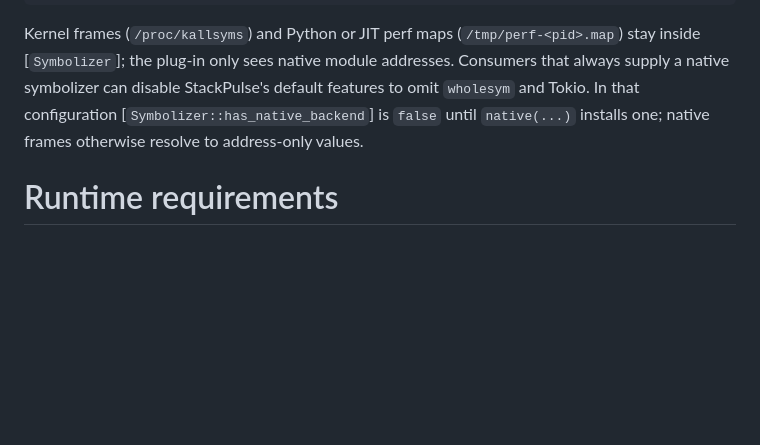
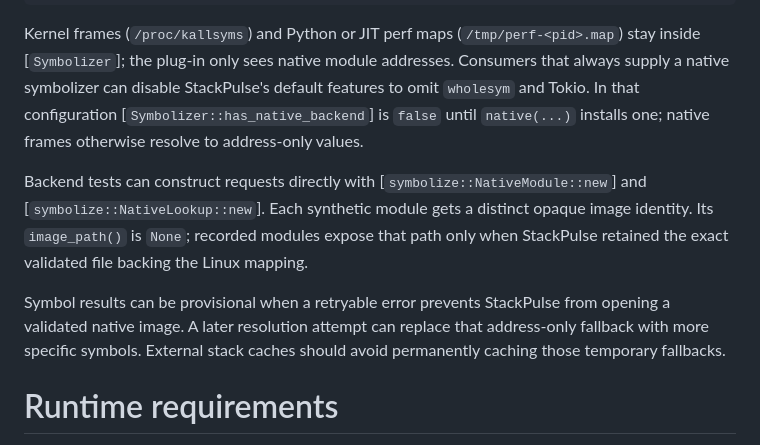
Before and after one commit to pablogsal/stackpulse, a Markdown page: docs/api.md, the part around the change. Rendered like a GitHub page; blank space fills up the shorter version.

```diff
--- a/docs/api.md
+++ b/docs/api.md
@@ -160,6 +160,17 @@ disable StackPulse's default features to omit `wholesym` and Tokio. In that
 configuration [`Symbolizer::has_native_backend`] is `false` until `native(...)`
 installs one; native frames otherwise resolve to address-only values.
 
+Backend tests can construct requests directly with
+[`symbolize::NativeModule::new`] and [`symbolize::NativeLookup::new`]. Each
+synthetic module gets a distinct opaque image identity. Its `image_path()` is
+`None`; recorded modules expose that path only when StackPulse retained the
+exact validated file backing the Linux mapping.
+
+Symbol results can be provisional when a retryable error prevents StackPulse
+from opening a validated native image. A later resolution attempt can replace
+that address-only fallback with more specific symbols. External stack caches
+should avoid permanently caching those temporary fallbacks.
+
 # Runtime requirements
 
 StackPulse runs on Linux and uses `perf_event_open`, `/proc`, ELF metadata,
```
Also changed, not shown: docs/explanation.md (+2 -1 lines), docs/reference.md (+26 -6 lines).
